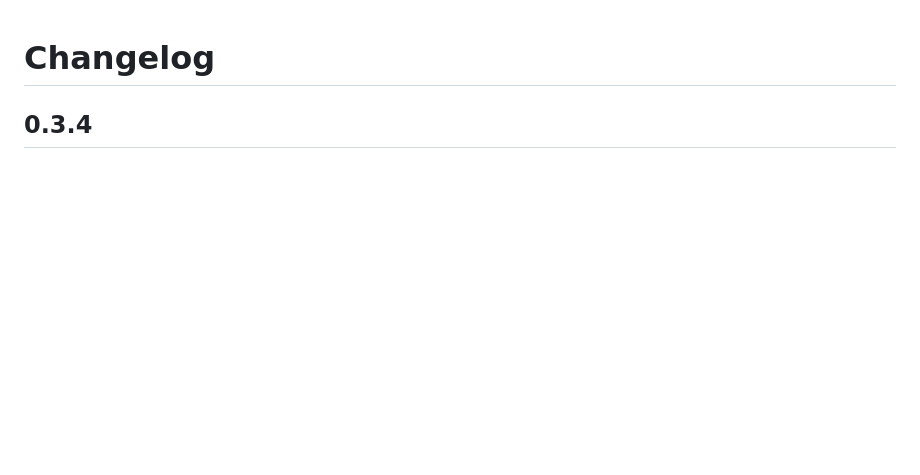
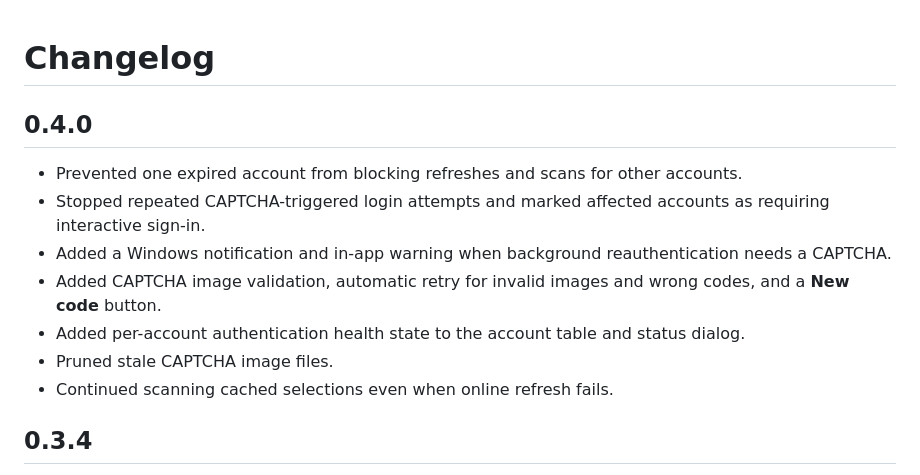
Before and after one commit to ZhuangHT-1201/buaa-boya-desktop, a Markdown page: CHANGELOG.md, the part around the change. GitHub-like rendering; blank space fills up the shorter version.

```diff
--- a/CHANGELOG.md
+++ b/CHANGELOG.md
@@ -1,4 +1,16 @@
 # Changelog
+
+## 0.4.0
+
+- Prevented one expired account from blocking refreshes and scans for other accounts.
+- Stopped repeated CAPTCHA-triggered login attempts and marked affected accounts as requiring
+  interactive sign-in.
+- Added a Windows notification and in-app warning when background reauthentication needs a CAPTCHA.
+- Added CAPTCHA image validation, automatic retry for invalid images and wrong codes, and a
+  **New code** button.
+- Added per-account authentication health state to the account table and status dialog.
+- Pruned stale CAPTCHA image files.
+- Continued scanning cached selections even when online refresh fails.
 
 ## 0.3.4
 
```
Also changed, not shown: README.md (+5 -0 lines), README.zh-CN.md (+4 -0 lines), docs/release-notes-v0.4.0.md (added, +29 -0 lines), docs/screenshots/accounts-en.png, docs/screenshots/dashboard-en.png, docs/screenshots/selection-origin-en.png, docs/screenshots/settings-en.png, 11 other files.
